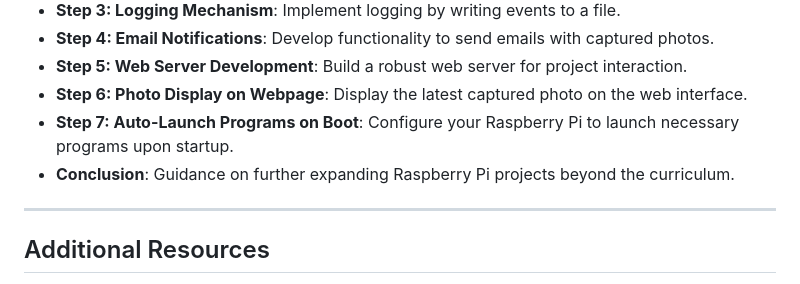
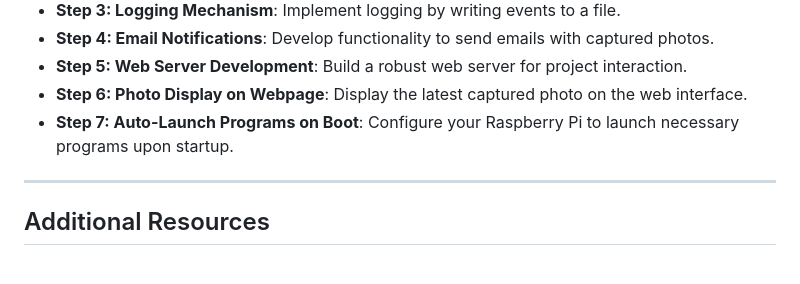
Before and after one commit to orcalinux/embedded-linux-diploma, a Markdown page: raspberry-pi-interfacing/README.md, the part around the change. Drawn GitHub-style.

```diff
--- a/raspberry-pi-interfacing/README.md
+++ b/raspberry-pi-interfacing/README.md
@@ -163,7 +163,6 @@ Module 2: **Raspberry Pi Interfacing** provides an in-depth exploration of integ
 - **Step 5: Web Server Development**: Build a robust web server for project interaction.
 - **Step 6: Photo Display on Webpage**: Display the latest captured photo on the web interface.
 - **Step 7: Auto-Launch Programs on Boot**: Configure your Raspberry Pi to launch necessary programs upon startup.
-- **Conclusion**: Guidance on further expanding Raspberry Pi projects beyond the curriculum.
 
 ---
 
```
